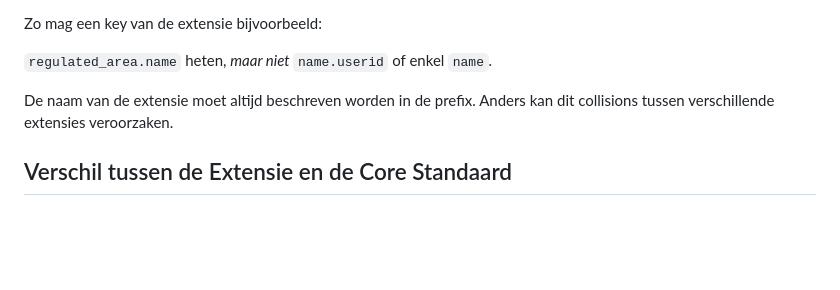
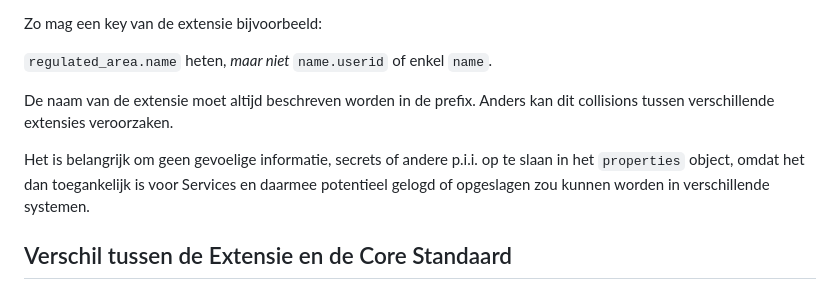
Before and after one commit to Logius-standaarden/fsc-extensie-template, a Markdown page: sections/ch01.md, the part around the change printed below. GitHub-like rendering; blank space fills up the shorter version.

Commit message:
Toevoegen geen sensitive info

```diff
--- a/sections/ch01.md
+++ b/sections/ch01.md
@@ -67,6 +68,8 @@ Zo mag een key van de extensie bijvoorbeeld:
 
 De naam van de extensie moet altijd beschreven worden in de prefix. Anders kan dit collisions tussen verschillende extensies veroorzaken.
 
+Het is belangrijk om geen gevoelige informatie, secrets of andere p.i.i. op te slaan in het `properties` object, omdat het dan toegankelijk is voor Services en daarmee potentieel gelogd of opgeslagen zou kunnen worden in verschillende systemen.
+
 ## Verschil tussen de Extensie en de Core Standaard
 
 De extensie voegt aanvullende functionaliteit toe die niet verplicht is, zoals bijvoorbeeld extra velden of regels die bedoeld zijn voor specifieke domeinen.
```
Also changed, not shown: other parts of sections/ch01.md (+1 -0 lines).
